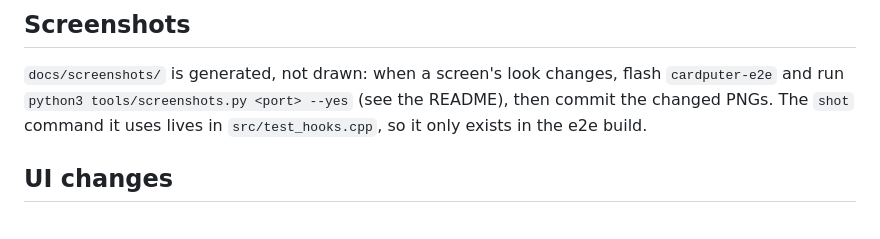
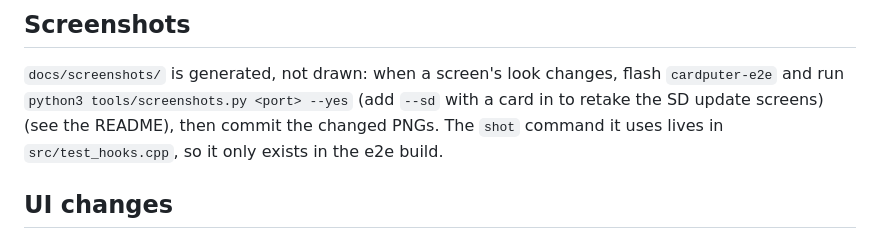
Before and after one commit to Besermenji/cardvault, a Markdown page: CONTRIBUTING.md, the part around the change. Rendered like a GitHub page.

```diff
--- a/CONTRIBUTING.md
+++ b/CONTRIBUTING.md
@@ -39,7 +39,8 @@ pio test -e native              # run host unit tests
 ## Screenshots
 
 `docs/screenshots/` is generated, not drawn: when a screen's look changes, flash `cardputer-e2e` and run
-`python3 tools/screenshots.py <port> --yes` (see the README), then commit the changed PNGs. The `shot` command
+`python3 tools/screenshots.py <port> --yes` (add `--sd` with a card in to retake the SD update screens)
+(see the README), then commit the changed PNGs. The `shot` command
 it uses lives in `src/test_hooks.cpp`, so it only exists in the e2e build.
 
 ## UI changes
```
Also changed, not shown: docs/UPDATING.md (+8 -0 lines), docs/screenshots/settings.png, docs/screenshots/update-confirm.png (added), docs/screenshots/update-done.png (added), docs/screenshots/update-list.png (added), 2 other files.
